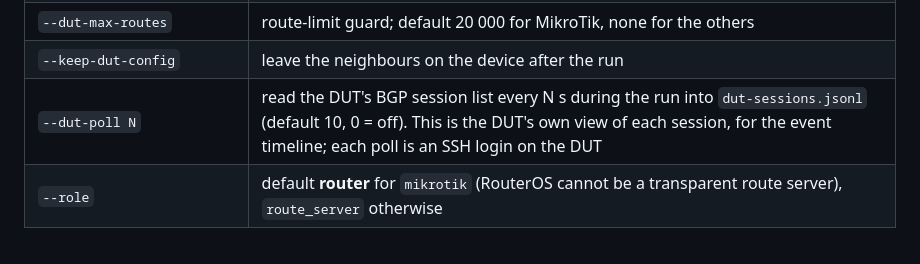
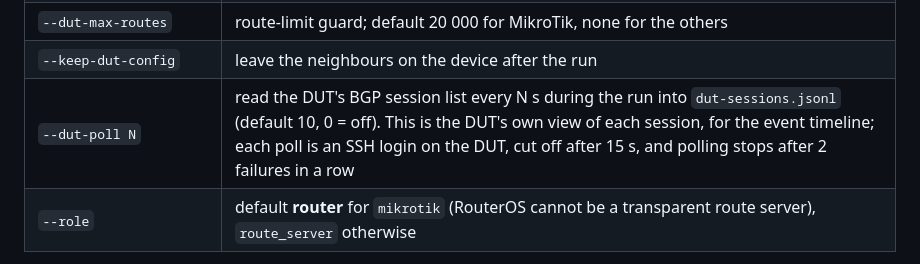
Before and after one commit to vuckovic/TrafficGenerator, a Markdown page: docs/05-p2-bgp-emulator.md, the part around the change. GitHub-like rendering.

Commit message:
Runbook: poll timeout and back-off
Co-Authored-By: Claude Opus 5.5 <noreply@anthropic.com>
Claude-Session: https://claude.ai/code/session_01Gi4Cj2xj2NTnUfmTpNbBh6

```diff
--- a/docs/05-p2-bgp-emulator.md
+++ b/docs/05-p2-bgp-emulator.md
@@ -74,7 +74,7 @@ tools/tgen_dut.py --dut cisco --dut-ip 10.100.0.1 test|push|status|remove
 | `--dut-bird-include`, `--dut-bird-conf`, `--dut-bird-socket` | BIRD include file, main config file and control socket |
 | `--dut-max-routes` | route‑limit guard; default 20 000 for MikroTik, none for the others |
 | `--keep-dut-config` | leave the neighbours on the device after the run |
-| `--dut-poll N` | read the DUT's BGP session list every N s during the run into `dut-sessions.jsonl` (default 10, 0 = off). This is the DUT's own view of each session, for the event timeline; each poll is an SSH login on the DUT |
+| `--dut-poll N` | read the DUT's BGP session list every N s during the run into `dut-sessions.jsonl` (default 10, 0 = off). This is the DUT's own view of each session, for the event timeline; each poll is an SSH login on the DUT, cut off after 15 s, and polling stops after 2 failures in a row |
 | `--role` | default **router** for `mikrotik` (RouterOS cannot be a transparent route server), `route_server` otherwise |
 
 **What the tool does:**
```
